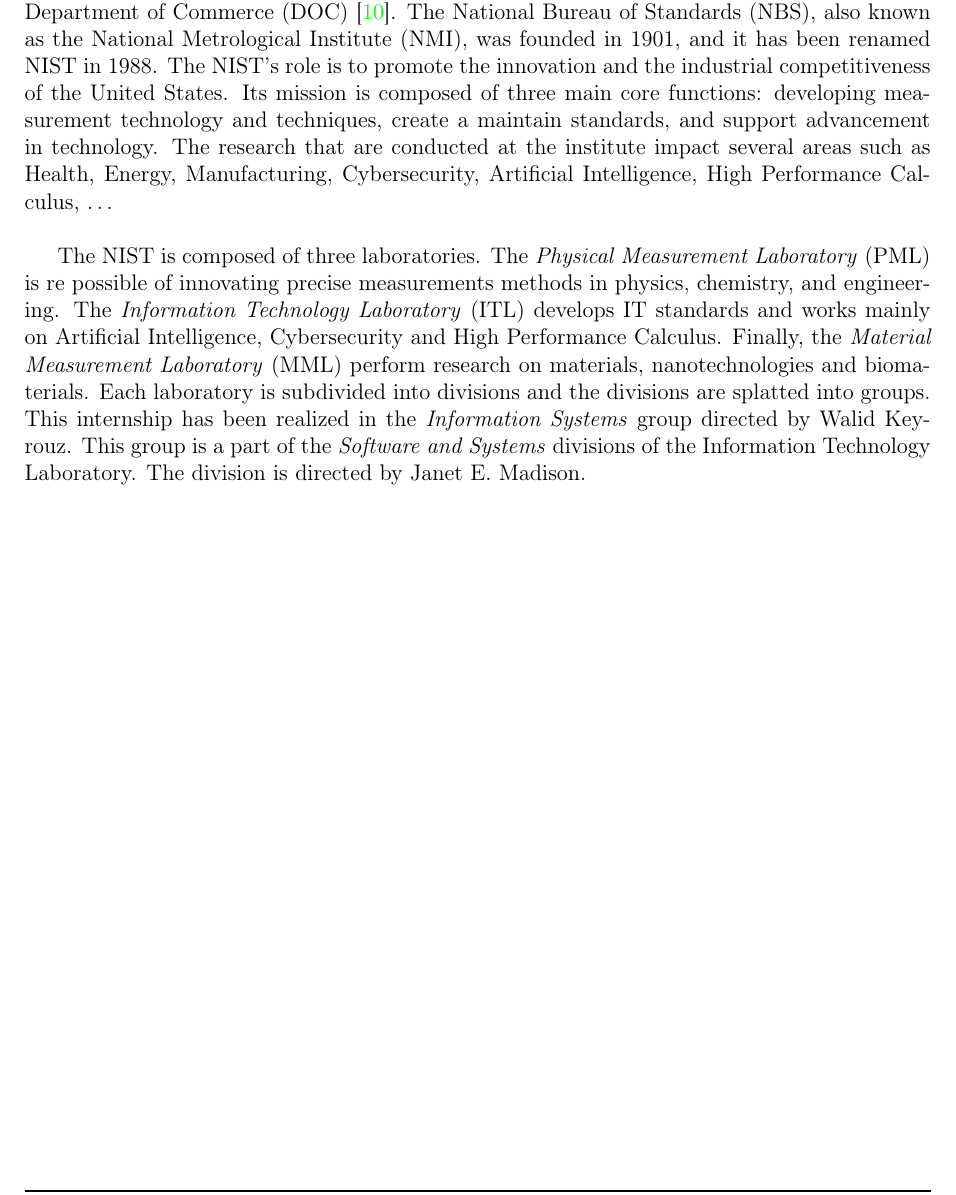
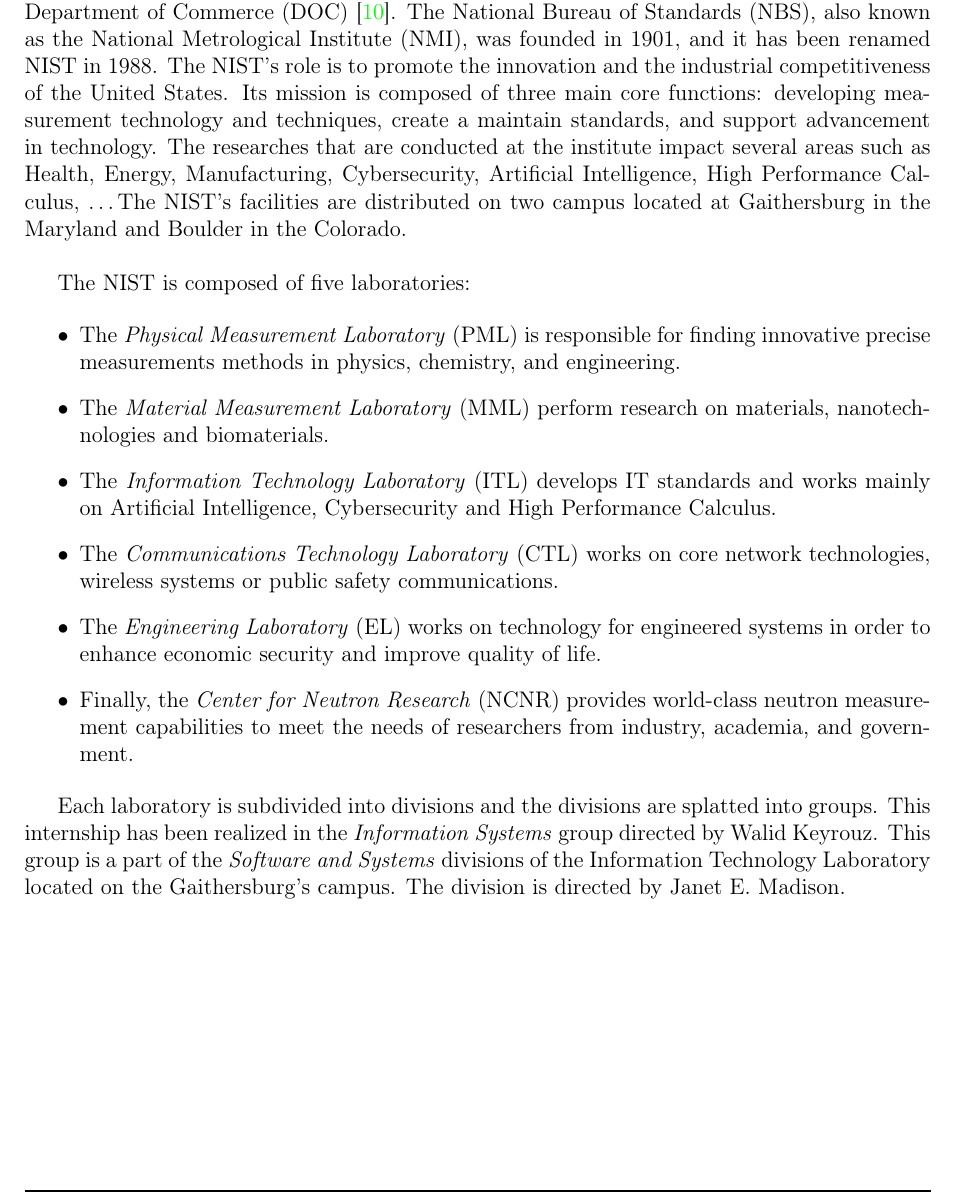
Before and after one commit to drfailer/report-internship-zz3, a LaTeX document (main.tex, which reads sections/part1/the-nist.tex): part of page 9 of 44, cut so that both start at the same text. Compiled offline with pdfLaTeX.

Commit message:
more on the nist

```diff
--- a/sections/part1/the-nist.tex
+++ b/sections/part1/the-nist.tex
@@ -11,18 +11,40 @@
 role is to promote the innovation and the industrial competitiveness of the
 United States. Its mission is composed of three main core functions: developing
 measurement technology and techniques, create a maintain standards, and support
-advancement in technology. The research that are conducted at the institute
+advancement in technology. The researches that are conducted at the institute
 impact several areas such as Health, Energy, Manufacturing, Cybersecurity,
-Artificial Intelligence, High Performance Calculus, \dots\\
+Artificial Intelligence, High Performance Calculus, \dots The NIST's facilities
+are distributed on two campus located at Gaithersburg in the Maryland and
+Boulder in the Colorado.\\
 
-The NIST is composed of three laboratories. The \textit{Physical Measurement
-Laboratory} (PML) is re possible of innovating precise measurements methods in
-physics, chemistry, and engineering. The \textit{Information Technology
-Laboratory} (ITL) develops IT standards and works mainly on Artificial
-Intelligence, Cybersecurity and High Performance Calculus. Finally, the
-\textit{Material Measurement Laboratory} (MML) perform research on materials,
-nanotechnologies and biomaterials. Each laboratory is subdivided into divisions
-and the divisions are splatted into groups. This internship has been realized in
-the \textit{Information Systems} group directed by Walid Keyrouz. This group is
-a part of the \textit{Software and Systems} divisions of the Information
-Technology Laboratory. The division is directed by Janet E. Madison.
+The NIST is composed of five laboratories:
+
+\begin{itemize}
+  \item The \textit{Physical Measurement Laboratory} (PML) is responsible for
+    finding innovative precise measurements methods in physics, chemistry, and
+    engineering.
+
+  \item The \textit{Material Measurement Laboratory} (MML) perform research on
+    materials, nanotechnologies and biomaterials.
+
+  \item The \textit{Information Technology Laboratory} (ITL) develops IT
+    standards and works mainly on Artificial Intelligence, Cybersecurity and
+    High Performance Calculus.
+
+  \item The \textit{Communications Technology Laboratory} (CTL) works on core
+    network technologies, wireless systems or public safety communications.
+
+  \item The \textit{Engineering Laboratory} (EL) works on technology for
+    engineered systems in order to enhance economic security and improve quality
+    of life.
+
+  \item Finally, the \textit{Center for Neutron Research} (NCNR) provides
+    world-class neutron measurement capabilities to meet the needs of
+    researchers from industry, academia, and government.
+\end{itemize}
+
+Each laboratory is subdivided into divisions and the divisions are splatted into
+groups. This internship has been realized in the \textit{Information Systems}
+group directed by Walid Keyrouz. This group is a part of the \textit{Software
+and Systems} divisions of the Information Technology Laboratory located on the
+Gaithersburg's campus. The division is directed by Janet E. Madison.
```
